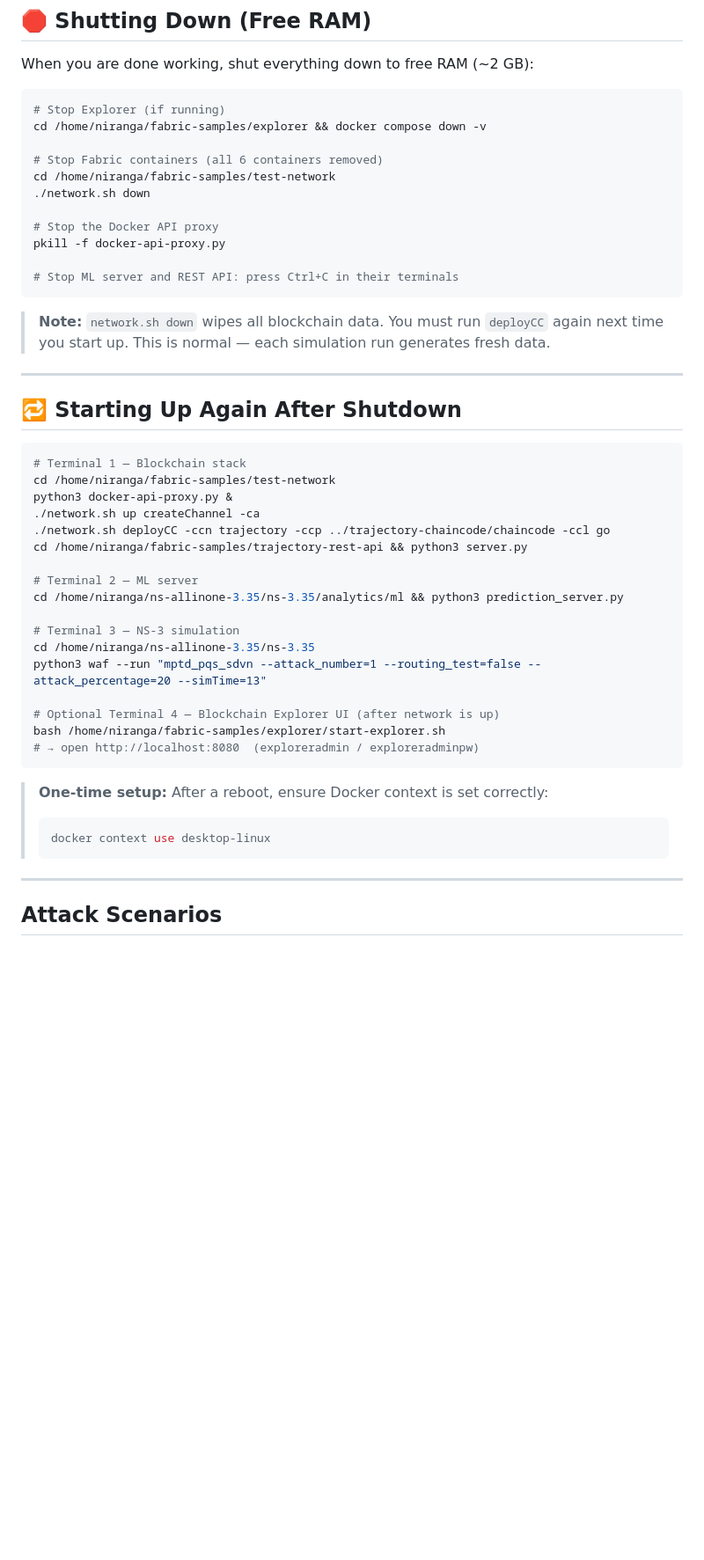
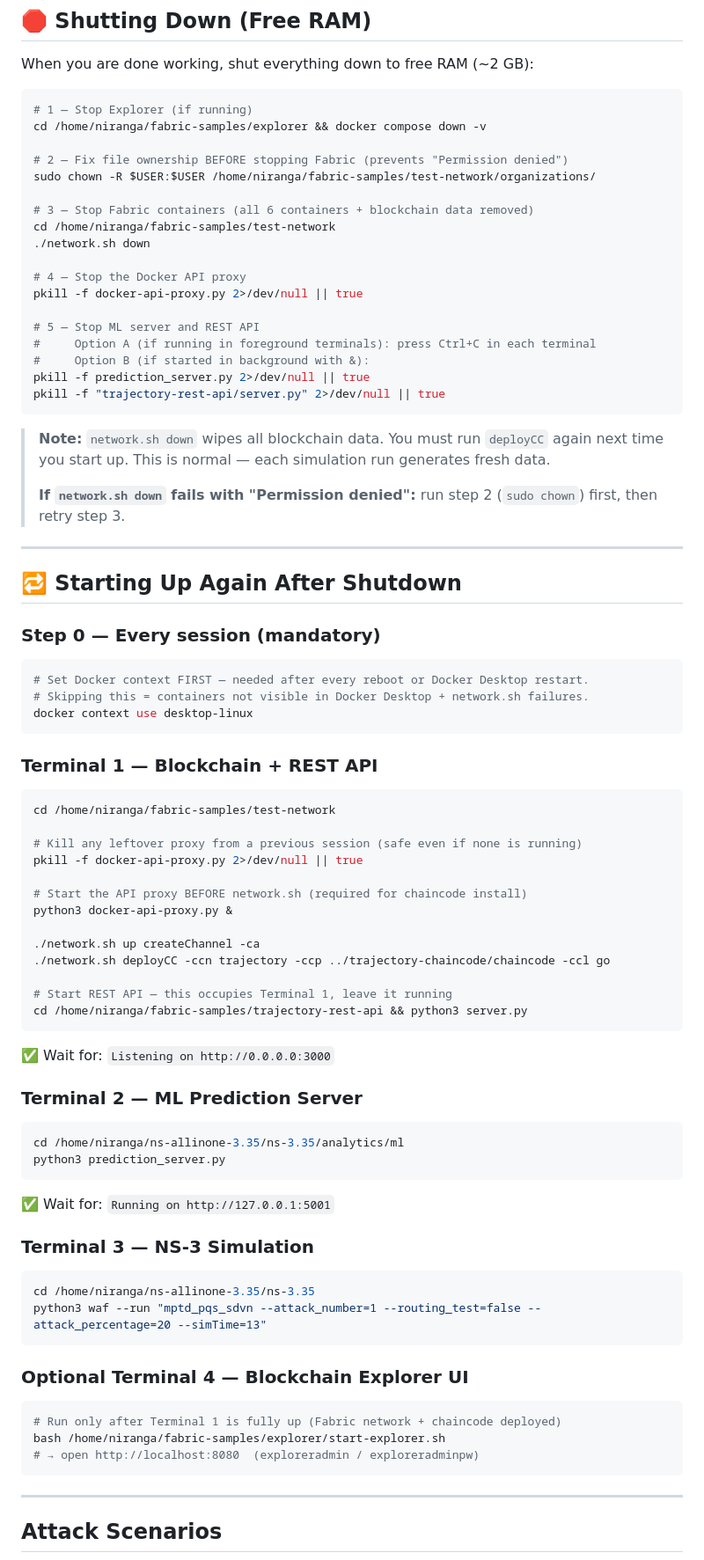
Before and after one commit to NirangaNiluminda/MPTD-PQS-SDVN, a Markdown page: scratch/mptd_pqs_sdvn/README.md, the part around one of its changes. Shown at 88% size. GitHub-like rendering; blank space fills up the shorter version.

Commit message:
docs: harden shutdown + startup guide with 5 missing cases
- Add `docker context use desktop-linux` as Step 0 in both Quick Start
  and Starting Up Again — needed every session, not just first run
- Add `pkill -f docker-api-proxy.py 2>/dev/null || true` before proxy
  start to prevent "Address already in use" on port 12375
- Add `sudo chown -R $USER:$USER .../organizations/` before
  `network.sh down` to prevent recurring "Permission denied" errors
- Add pkill alternatives for ML server + REST API when not in foreground
- Add inline note: if `network.sh down` still fails, run chown first
- Expand Terminal 1 startup steps with clearer wait indicators

````diff
--- a/scratch/mptd_pqs_sdvn/README.md
+++ b/scratch/mptd_pqs_sdvn/README.md
@@ -129,49 +138,85 @@ docker compose down -v
 When you are done working, shut everything down to free RAM (~2 GB):
 
 ```bash
-# Stop Explorer (if running)
+# 1 — Stop Explorer (if running)
 cd /home/niranga/fabric-samples/explorer && docker compose down -v
 
-# Stop Fabric containers (all 6 containers removed)
+# 2 — Fix file ownership BEFORE stopping Fabric (prevents "Permission denied")
+sudo chown -R $USER:$USER /home/niranga/fabric-samples/test-network/organizations/
+
+# 3 — Stop Fabric containers (all 6 containers + blockchain data removed)
 cd /home/niranga/fabric-samples/test-network
 ./network.sh down
 
-# Stop the Docker API proxy
-pkill -f docker-api-proxy.py
+# 4 — Stop the Docker API proxy
+pkill -f docker-api-proxy.py 2>/dev/null || true
 
-# Stop ML server and REST API: press Ctrl+C in their terminals
+# 5 — Stop ML server and REST API
+#     Option A (if running in foreground terminals): press Ctrl+C in each terminal
+#     Option B (if started in background with &):
+pkill -f prediction_server.py 2>/dev/null || true
+pkill -f "trajectory-rest-api/server.py" 2>/dev/null || true
 ```
 
 > **Note:** `network.sh down` wipes all blockchain data. You must run `deployCC` again next time you start up. This is normal — each simulation run generates fresh data.
+>
+> **If `network.sh down` fails with "Permission denied":** run step 2 (`sudo chown`) first, then retry step 3.
 
 ---
 
 ## 🔁 Starting Up Again After Shutdown
 
+### Step 0 — Every session (mandatory)
+
 ```bash
-# Terminal 1 — Blockchain stack
+# Set Docker context FIRST — needed after every reboot or Docker Desktop restart.
+# Skipping this = containers not visible in Docker Desktop + network.sh failures.
+docker context use desktop-linux
+```
+
+### Terminal 1 — Blockchain + REST API
+
+```bash
 cd /home/niranga/fabric-samples/test-network
+
+# Kill any leftover proxy from a previous session (safe even if none is running)
+pkill -f docker-api-proxy.py 2>/dev/null || true
+
+# Start the API proxy BEFORE network.sh (required for chaincode install)
 python3 docker-api-proxy.py &
+
 ./network.sh up createChannel -ca
 ./network.sh deployCC -ccn trajectory -ccp ../trajectory-chaincode/chaincode -ccl go
+
+# Start REST API — this occupies Terminal 1, leave it running
 cd /home/niranga/fabric-samples/trajectory-rest-api && python3 server.py
+```
 
-# Terminal 2 — ML server
-cd /home/niranga/ns-allinone-3.35/ns-3.35/analytics/ml && python3 prediction_server.py
+✅ Wait for: `Listening on http://0.0.0.0:3000`
 
-# Terminal 3 — NS-3 simulation
+### Terminal 2 — ML Prediction Server
+
+```bash
+cd /home/niranga/ns-allinone-3.35/ns-3.35/analytics/ml
+python3 prediction_server.py
+```
+
+✅ Wait for: `Running on http://127.0.0.1:5001`
+
+### Terminal 3 — NS-3 Simulation
+
+```bash
 cd /home/niranga/ns-allinone-3.35/ns-3.35
 python3 waf --run "mptd_pqs_sdvn --attack_number=1 --routing_test=false --attack_percentage=20 --simTime=13"
+```
 
-# Optional Terminal 4 — Blockchain Explorer UI (after network is up)
+### Optional Terminal 4 — Blockchain Explorer UI
+
+```bash
+# Run only after Terminal 1 is fully up (Fabric network + chaincode deployed)
 bash /home/niranga/fabric-samples/explorer/start-explorer.sh
 # → open http://localhost:8080  (exploreradmin / exploreradminpw)
 ```
-
-> **One-time setup:** After a reboot, ensure Docker context is set correctly:
-> ```bash
-> docker context use desktop-linux
-> ```
 
 ---
 
````
Also changed, not shown: other parts of scratch/mptd_pqs_sdvn/README.md (+11 -2 lines).
